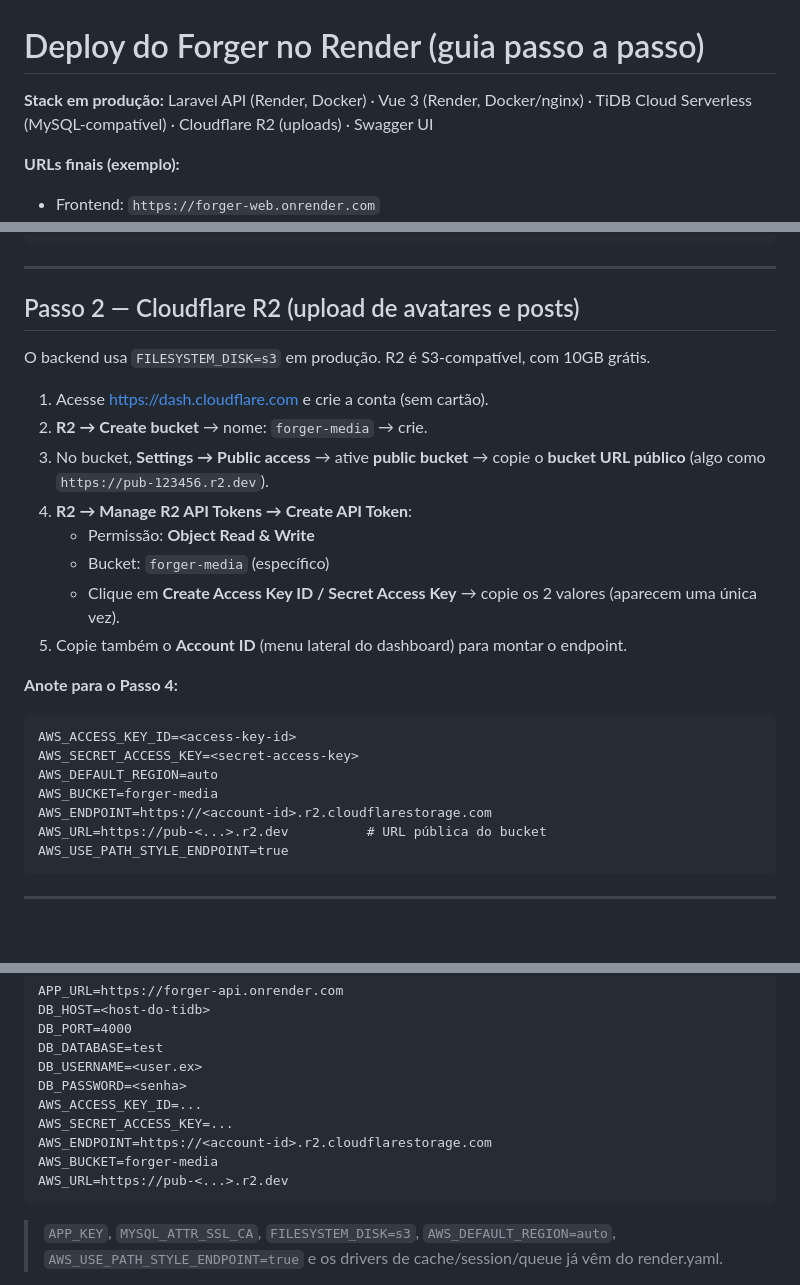
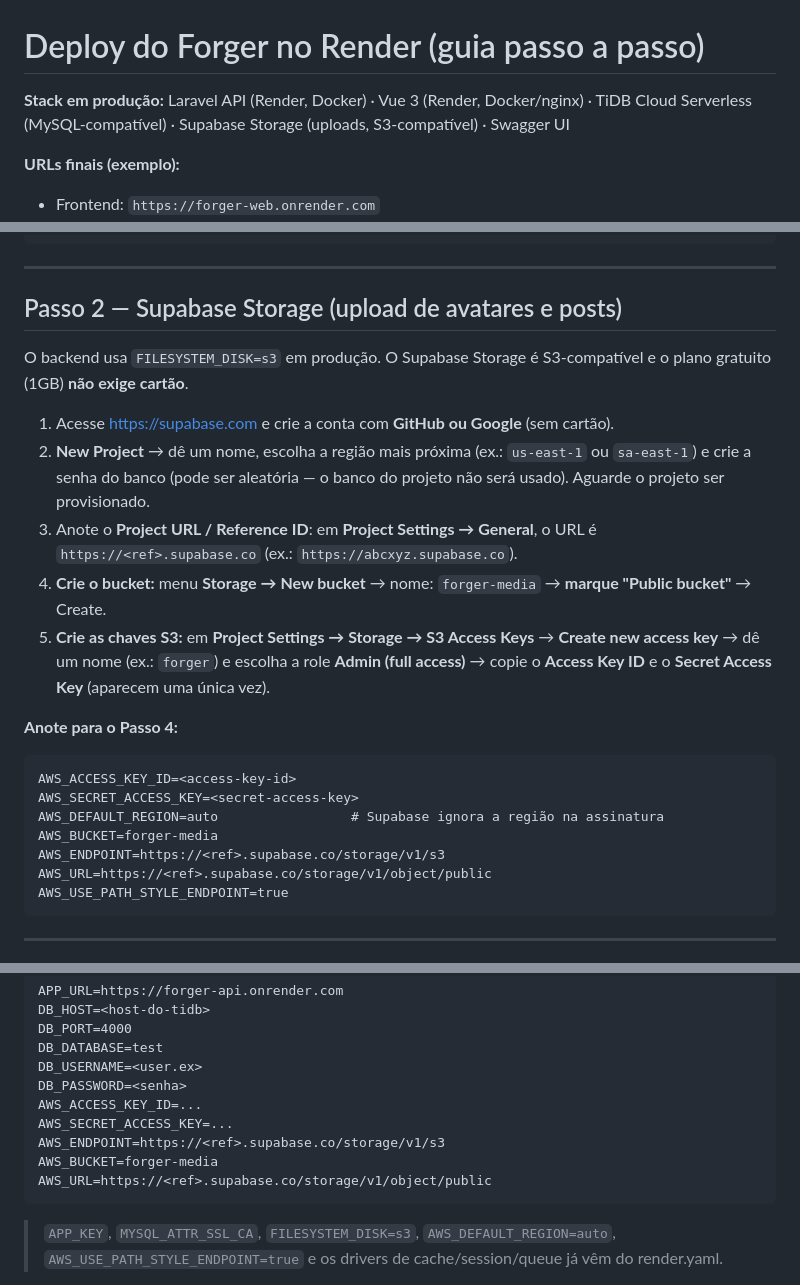
Before and after one commit to mthomedev/Forger, a Markdown page: Deploy.md, 3 parts joined by grey strips. Rendered like a GitHub page; blank space fills up the shorter version.

````diff
--- a/Deploy.md
+++ b/Deploy.md
@@ -1,6 +1,6 @@
 # Deploy do Forger no Render (guia passo a passo)
 
-**Stack em produção:** Laravel API (Render, Docker) · Vue 3 (Render, Docker/nginx) · TiDB Cloud Serverless (MySQL-compatível) · Cloudflare R2 (uploads) · Swagger UI
+**Stack em produção:** Laravel API (Render, Docker) · Vue 3 (Render, Docker/nginx) · TiDB Cloud Serverless (MySQL-compatível) · Supabase Storage (uploads, S3-compatível) · Swagger UI
 
 **URLs finais (exemplo):**
 - Frontend: `https://forger-web.onrender.com`
@@ -41,27 +41,24 @@ DB_USERNAME=<user.ex>
 
 ---
 
-## Passo 2 — Cloudflare R2 (upload de avatares e posts)
+## Passo 2 — Supabase Storage (upload de avatares e posts)
 
-O backend usa `FILESYSTEM_DISK=s3` em produção. R2 é S3-compatível, com 10GB grátis.
+O backend usa `FILESYSTEM_DISK=s3` em produção. O Supabase Storage é S3-compatível e o plano gratuito (1GB) **não exige cartão**.
 
-1. Acesse https://dash.cloudflare.com e crie a conta (sem cartão).
-2. **R2 → Create bucket** → nome: `forger-media` → crie.
-3. No bucket, **Settings → Public access** → ative **public bucket** → copie o **bucket URL público** (algo como `https://pub-123456.r2.dev`).
-4. **R2 → Manage R2 API Tokens → Create API Token**:
-   - Permissão: **Object Read & Write**
-   - Bucket: `forger-media` (específico)
-   - Clique em **Create Access Key ID / Secret Access Key** → copie os 2 valores (aparecem uma única vez).
-5. Copie também o **Account ID** (menu lateral do dashboard) para montar o endpoint.
+1. Acesse https://supabase.com e crie a conta com **GitHub ou Google** (sem cartão).
+2. **New Project** → dê um nome, escolha a região mais próxima (ex.: `us-east-1` ou `sa-east-1`) e crie a senha do banco (pode ser aleatória — o banco do projeto não será usado). Aguarde o projeto ser provisionado.
+3. Anote o **Project URL / Reference ID**: em **Project Settings → General**, o URL é `https://<ref>.supabase.co` (ex.: `https://abcxyz.supabase.co`).
+4. **Crie o bucket:** menu **Storage → New bucket** → nome: `forger-media` → **marque "Public bucket"** → Create.
+5. **Crie as chaves S3:** em **Project Settings → Storage → S3 Access Keys** → **Create new access key** → dê um nome (ex.: `forger`) e escolha a role **Admin (full access)** → copie o **Access Key ID** e o **Secret Access Key** (aparecem uma única vez).
 
 **Anote para o Passo 4:**
 ```
 AWS_ACCESS_KEY_ID=<access-key-id>
 AWS_SECRET_ACCESS_KEY=<secret-access-key>
-AWS_DEFAULT_REGION=auto
+AWS_DEFAULT_REGION=auto                 # Supabase ignora a região na assinatura
 AWS_BUCKET=forger-media
-AWS_ENDPOINT=https://<account-id>.r2.cloudflarestorage.com
-AWS_URL=https://pub-<...>.r2.dev          # URL pública do bucket
+AWS_ENDPOINT=https://<ref>.supabase.co/storage/v1/s3
+AWS_URL=https://<ref>.supabase.co/storage/v1/object/public
 AWS_USE_PATH_STYLE_ENDPOINT=true
 ```
 
@@ -97,9 +94,9 @@ DB_USERNAME=<user.ex>
 DB_PASSWORD=<senha>
 AWS_ACCESS_KEY_ID=...
 AWS_SECRET_ACCESS_KEY=...
-AWS_ENDPOINT=https://<account-id>.r2.cloudflarestorage.com
+AWS_ENDPOINT=https://<ref>.supabase.co/storage/v1/s3
 AWS_BUCKET=forger-media
-AWS_URL=https://pub-<...>.r2.dev
+AWS_URL=https://<ref>.supabase.co/storage/v1/object/public
 ```
 > `APP_KEY`, `MYSQL_ATTR_SSL_CA`, `FILESYSTEM_DISK=s3`, `AWS_DEFAULT_REGION=auto`,
 > `AWS_USE_PATH_STYLE_ENDPOINT=true` e os drivers de cache/session/queue já vêm do render.yaml.
````
Also changed, not shown: other parts of Deploy.md (+2 -2 lines), README.md (+2 -2 lines).
